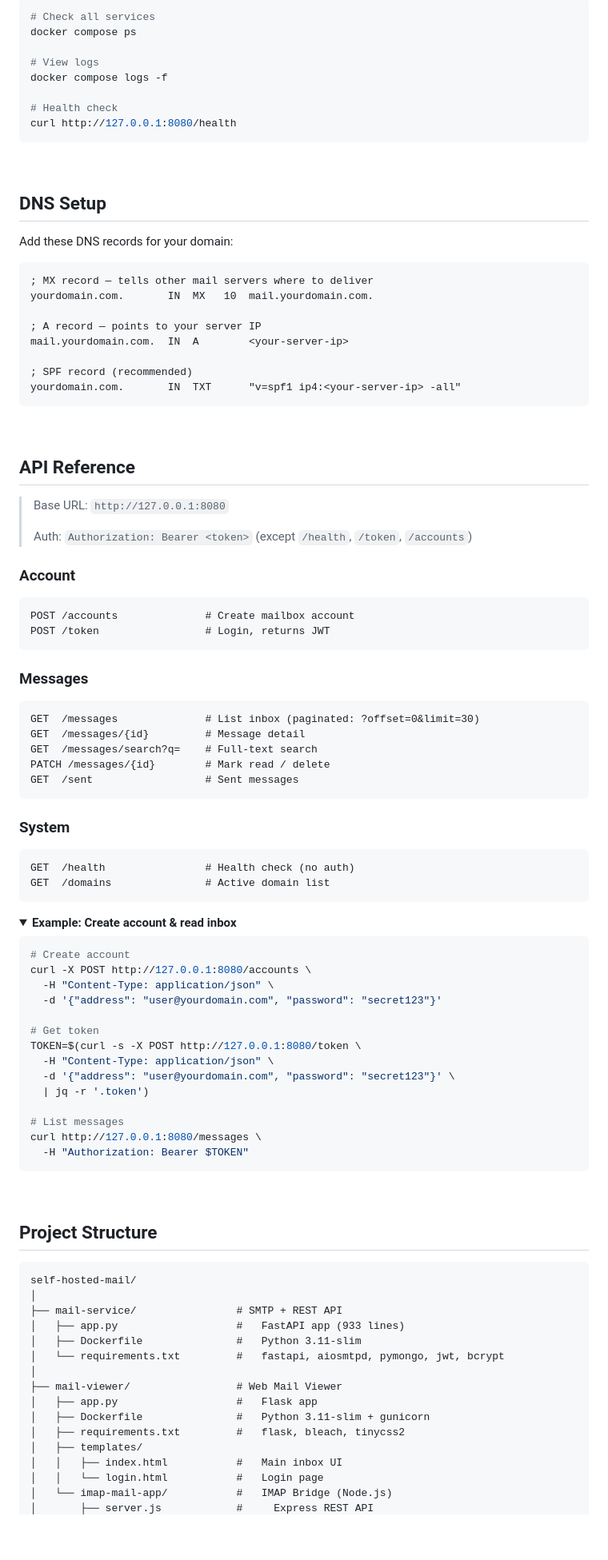
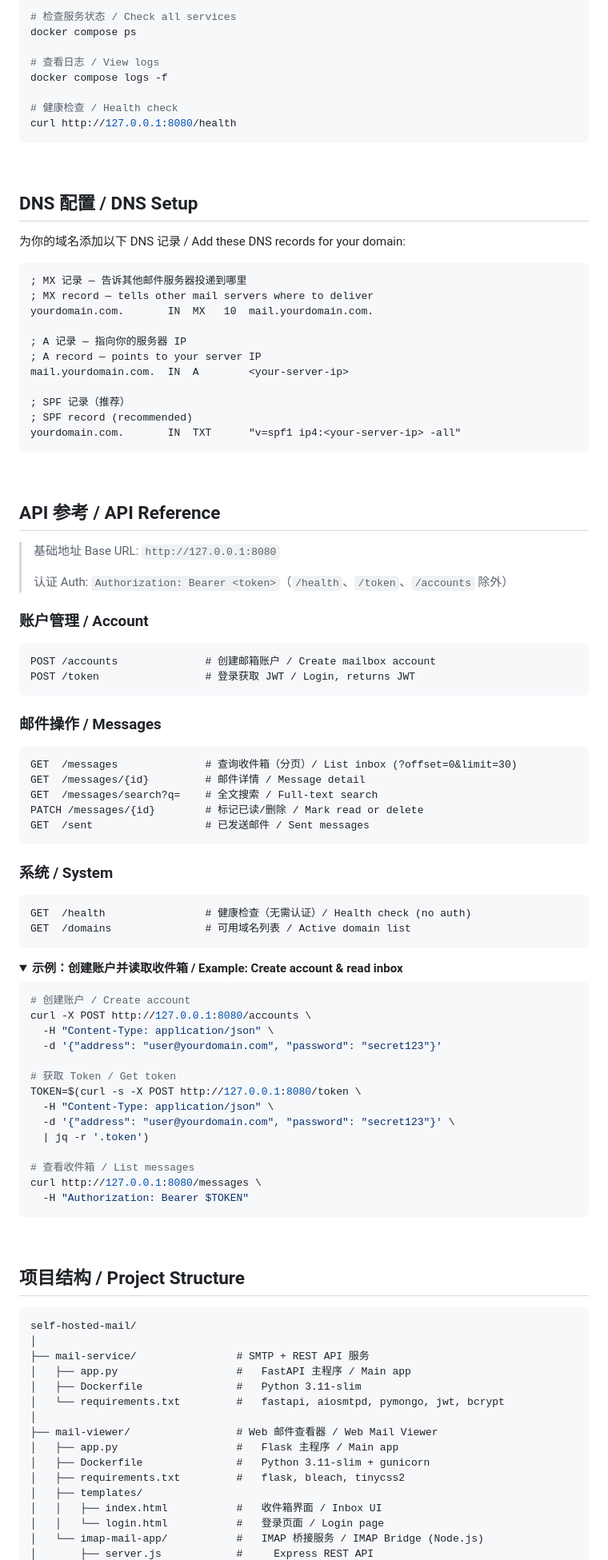
Before and after one commit to margbug01/ManyMail, a Markdown page: README.md, the part around one of its changes. Shown at 80% size. GitHub-like rendering; folded sections open; blank space fills up the shorter version.

Commit message:
docs: add bilingual Chinese/English README

````diff
--- a/README.md
+++ b/README.md
@@ -95,80 +99,83 @@ docker compose up -d
 
 ```bash
-# Check all services
+# 检查服务状态 / Check all services
 docker compose ps
 
-# View logs
+# 查看日志 / View logs
 docker compose logs -f
 
-# Health check
+# 健康检查 / Health check
 curl http://127.0.0.1:8080/health
 ```
 
 <br>
 
-## DNS Setup
+## DNS 配置 / DNS Setup
 
-Add these DNS records for your domain:
+为你的域名添加以下 DNS 记录 / Add these DNS records for your domain:
 
 ```dns
+; MX 记录 — 告诉其他邮件服务器投递到哪里
 ; MX record — tells other mail servers where to deliver
 yourdomain.com.       IN  MX   10  mail.yourdomain.com.
 
+; A 记录 — 指向你的服务器 IP
 ; A record — points to your server IP
 mail.yourdomain.com.  IN  A        <your-server-ip>
 
+; SPF 记录（推荐）
 ; SPF record (recommended)
 yourdomain.com.       IN  TXT      "v=spf1 ip4:<your-server-ip> -all"
 ```
 
 <br>
 
-## API Reference
+## API 参考 / API Reference
 
-> Base URL: `http://127.0.0.1:8080`
+> 基础地址 Base URL: `http://127.0.0.1:8080`
 >
-> Auth: `Authorization: Bearer <token>` (except `/health`, `/token`, `/accounts`)
+> 认证 Auth: `Authorization: Bearer <token>`（`/health`、`/token`、`/accounts` 除外）
 
-### Account
+### 账户管理 / Account
 
 ```http
-POST /accounts              # Create mailbox account
-POST /token                 # Login, returns JWT
+POST /accounts              # 创建邮箱账户 / Create mailbox account
+POST /token                 # 登录获取 JWT / Login, returns JWT
 ```
 
-### Messages
+### 邮件操作 / Messages
 
 ```http
-GET  /messages              # List inbox (paginated: ?offset=0&limit=30)
-GET  /messages/{id}         # Message detail
-GET  /messages/search?q=    # Full-text search
-PATCH /messages/{id}        # Mark read / delete
-GET  /sent                  # Sent messages
+GET  /messages              # 查询收件箱（分页）/ List inbox (?offset=0&limit=30)
+GET  /messages/{id}         # 邮件详情 / Message detail
+GET  /messages/search?q=    # 全文搜索 / Full-text search
+PATCH /messages/{id}        # 标记已读/删除 / Mark read or delete
+GET  /sent                  # 已发送邮件 / Sent messages
 ```
 
-### System
+### 系统 / System
 
 ```http
-GET  /health                # Health check (no auth)
-GET  /domains               # Active domain list
+GET  /health                # 健康检查（无需认证）/ Health check (no auth)
+GET  /domains               # 可用域名列表 / Active domain list
 ```
 
 <details>
-<summary><strong>Example: Create account & read inbox</strong></summary>
+<summary><strong>示例：创建账户并读取收件箱 / Example: Create account & read inbox</strong></summary>
 
 ```bash
-# Create account
+# 创建账户 / Create account
 curl -X POST http://127.0.0.1:8080/accounts \
   -H "Content-Type: application/json" \
   -d '{"address": "user@yourdomain.com", "password": "secret123"}'
 
-# Get token
+# 获取 Token / Get token
 TOKEN=$(curl -s -X POST http://127.0.0.1:8080/token \
   -H "Content-Type: application/json" \
   -d '{"address": "user@yourdomain.com", "password": "secret123"}' \
   | jq -r '.token')
 
-# List messages
+# 查看收件箱 / List messages
 curl http://127.0.0.1:8080/messages \
   -H "Authorization: Bearer $TOKEN"
 ```
@@ -177,22 +184,22 @@ curl http://127.0.0.1:8080/messages \
 
 <br>
 
-## Project Structure
+## 项目结构 / Project Structure
 
 ```
 self-hosted-mail/
 │
-├── mail-service/                # SMTP + REST API
-│   ├── app.py                   #   FastAPI app (933 lines)
+├── mail-service/                # SMTP + REST API 服务
+│   ├── app.py                   #   FastAPI 主程序 / Main app
 │   ├── Dockerfile               #   Python 3.11-slim
 │   └── requirements.txt         #   fastapi, aiosmtpd, pymongo, jwt, bcrypt
 │
-├── mail-viewer/                 # Web Mail Viewer
-│   ├── app.py                   #   Flask app
+├── mail-viewer/                 # Web 邮件查看器 / Web Mail Viewer
+│   ├── app.py                   #   Flask 主程序 / Main app
 │   ├── Dockerfile               #   Python 3.11-slim + gunicorn
 │   ├── requirements.txt         #   flask, bleach, tinycss2
 │   ├── templates/
-│   │   ├── index.html           #   Main inbox UI
-│   │   └── login.html           #   Login page
-│   └── imap-mail-app/           #   IMAP Bridge (Node.js)
+│   │   ├── index.html           #   收件箱界面 / Inbox UI
+│   │   └── login.html           #   登录页面 / Login page
+│   └── imap-mail-app/           #   IMAP 桥接服务 / IMAP Bridge (Node.js)
 │       ├── server.js            #     Express REST API
````
Also changed, not shown: other parts of README.md (+56 -50 lines).
